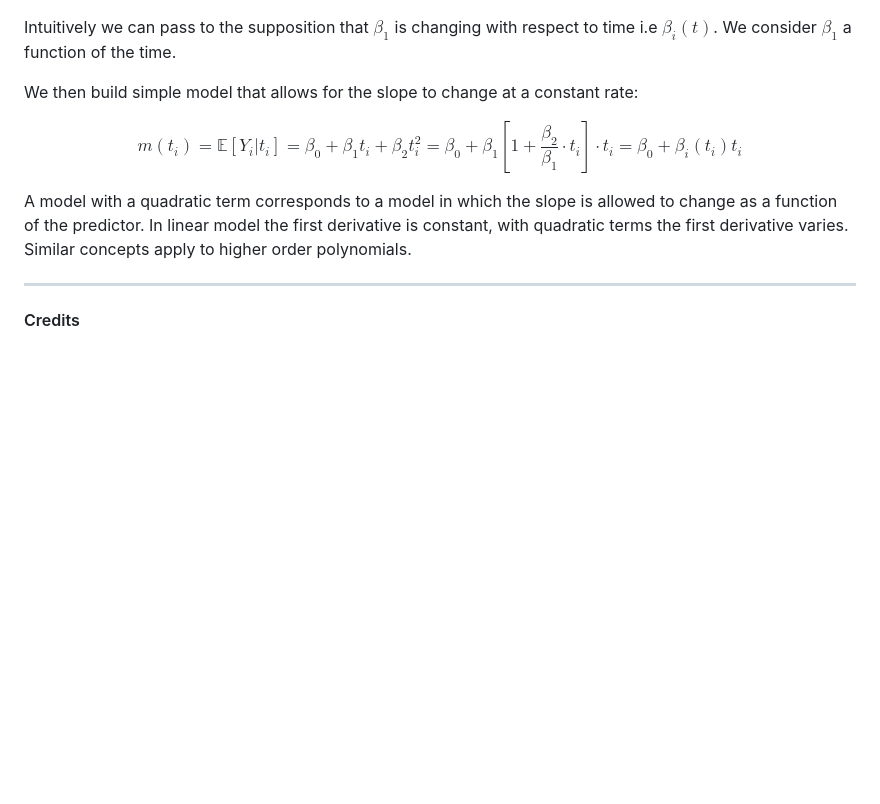
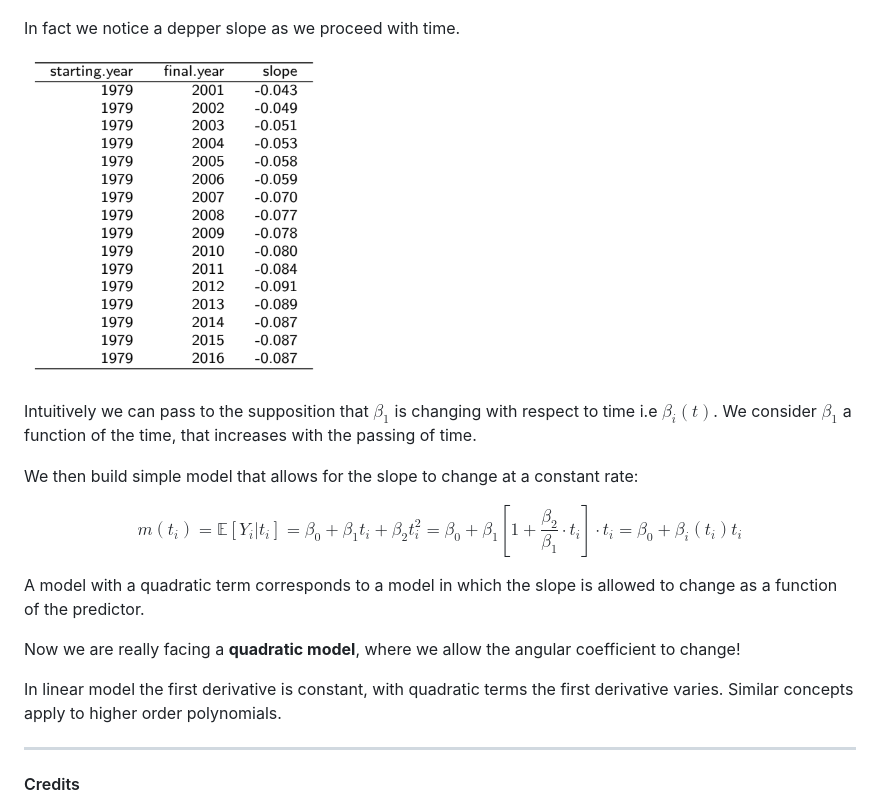
Before and after one commit to PayThePizzo/Predictive-Analysis-Notes, a Markdown page: Theory/7.1 - TRANSFORMATIONS2.md, the part around the change printed below. Drawn GitHub-style; pictures changed too: resources/articdata2.png (added); blank space fills up the shorter version.

```diff
--- a/Theory/7.1 - TRANSFORMATIONS2.md
+++ b/Theory/7.1 - TRANSFORMATIONS2.md
@@ -324,13 +324,21 @@ Look back at the data: the decrease is larger in the later years
 
 ![articdata](https://github.com/PayThePizzo/Predictive-Analysis-Notes/blob/main/resources/articdata.png?raw=TRUE)
 
-Intuitively we can pass to the supposition that $\beta_{1}$ is changing with respect to time i.e $\beta_{i}(t)$. We consider $\beta_{1}$ a function of the time.
+In fact we notice a depper slope as we proceed with time.
+
+![articdata2](https://github.com/PayThePizzo/Predictive-Analysis-Notes/blob/main/resources/articdata2.png?raw=TRUE)
+
+Intuitively we can pass to the supposition that $\beta_{1}$ is changing with respect to time i.e $\beta_{i}(t)$. We consider $\beta_{1}$ a function of the time, that increases with the passing of time.
 
 We then build simple model that allows for the slope to change at a constant rate:
 
 $$m(t_{i}) = \mathbb{E}[Y_{i}|t_{i}] = \beta_{0} + \beta_{1}t_{i} + \beta_{2}t_{i}^{2} = \beta_{0} + \beta_{1} \left[ 1 + \frac{\beta_{2}}{\beta_{1}}\cdot t_{i} \right] \cdot t_{i} = \beta_{0} + \beta_{i}(t_{i})t_{i} $$
 
-A model with a quadratic term corresponds to a model in which the slope is allowed to change as a function of the predictor. In linear model the first derivative is constant, with quadratic terms the first derivative varies. Similar concepts apply to higher order polynomials.
+A model with a quadratic term corresponds to a model in which the slope is allowed to change as a function of the predictor.
+
+Now we are really facing a **quadratic model**, where we allow the angular coefficient to change!
+
+In linear model the first derivative is constant, with quadratic terms the first derivative varies. Similar concepts apply to higher order polynomials.
 
 ---
 
```
Also changed, not shown: other parts of Theory/7.1 - TRANSFORMATIONS2.md (+1 -1 lines).
